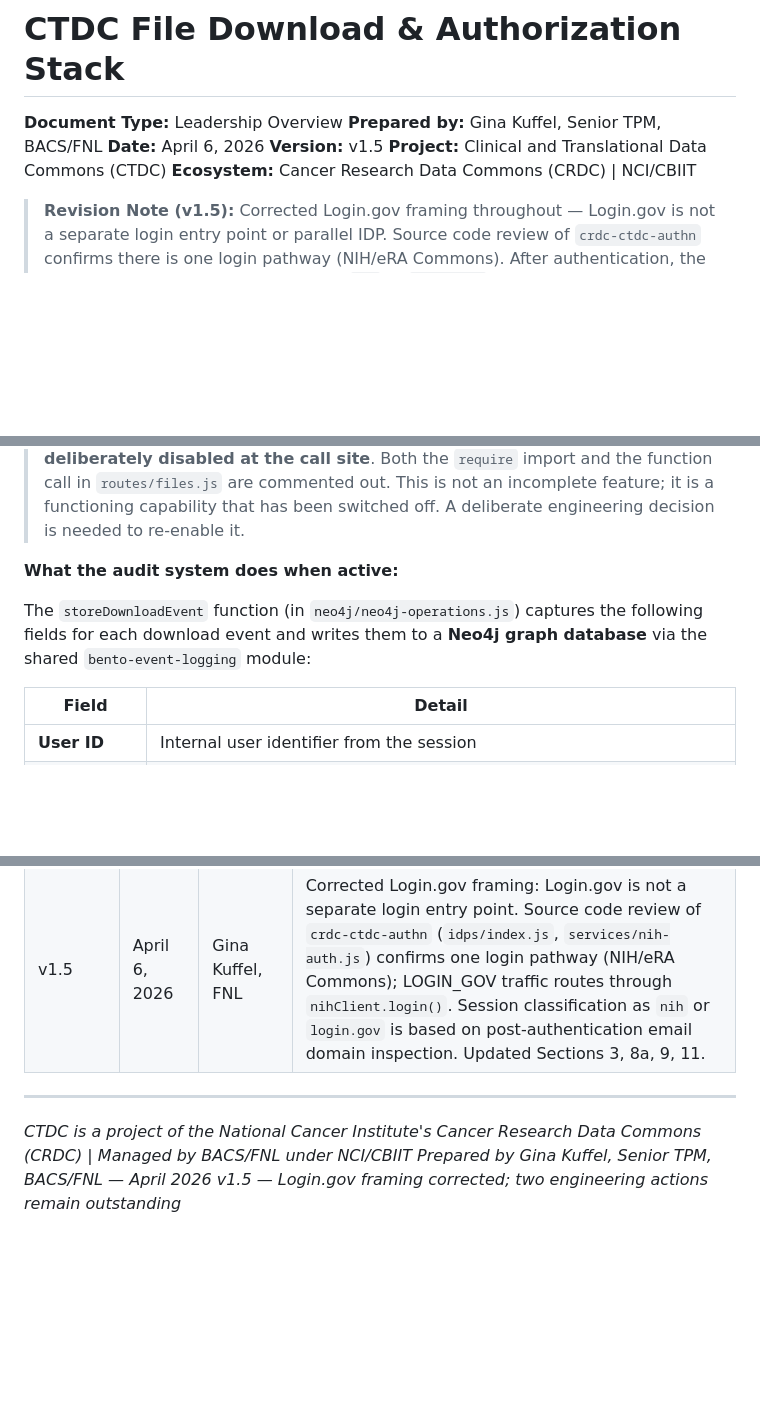
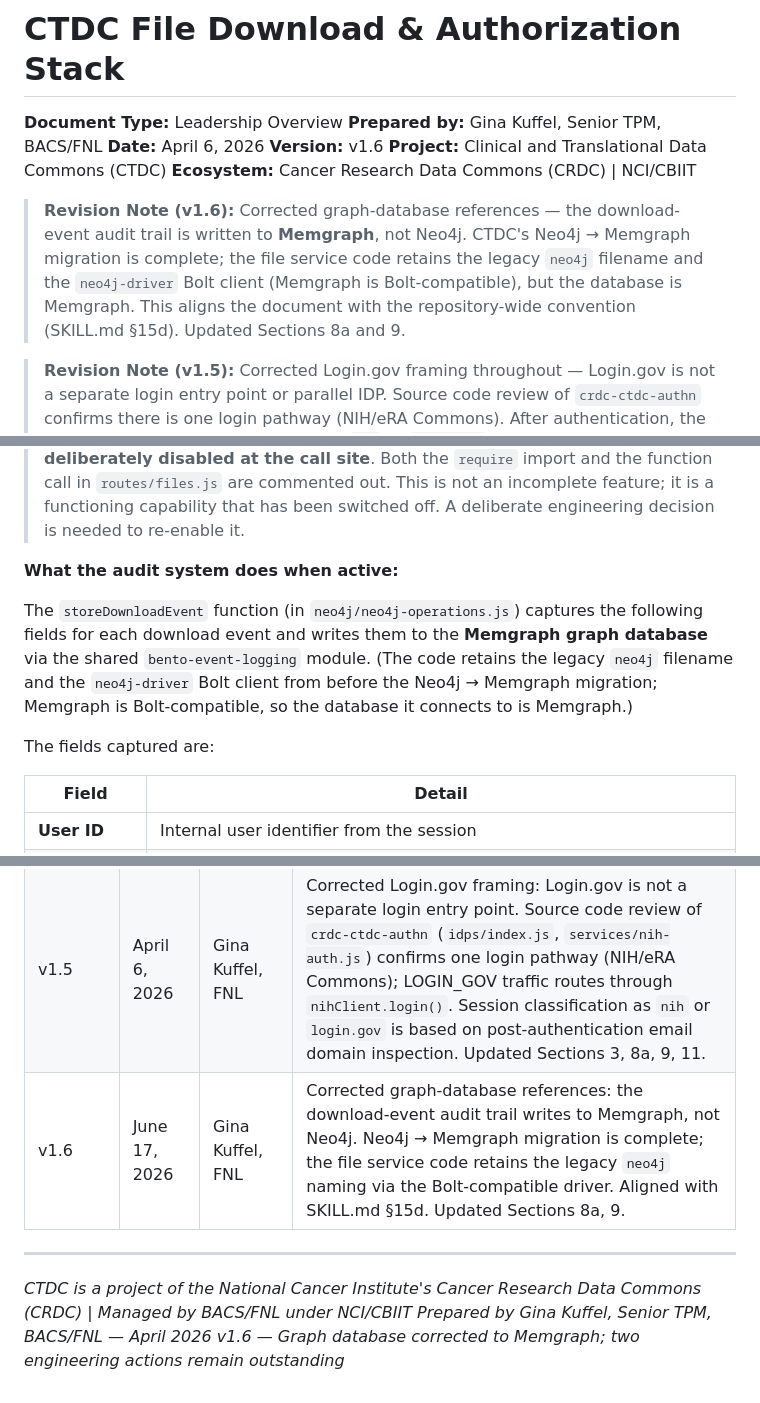
Before and after one commit to CBIIT/ctdc-documentation, a Markdown page: claude/architecture/file-download-and-auth-stack.md, 3 parts joined by grey strips. GitHub-like rendering; blank space fills up the shorter version.

Commit message:
Correct graph DB references to Memgraph (v1.6)
Audit trail writes to Memgraph, not Neo4j. CTDC's Neo4j -> Memgraph
migration is complete; the file service code retains the legacy
neo4j filename and neo4j-driver Bolt client, but the database is
Memgraph. Aligns with SKILL.md section 15d convention. Updated
Sections 8a, 9; added revision note + document history row.

```diff
--- a/claude/architecture/file-download-and-auth-stack.md
+++ b/claude/architecture/file-download-and-auth-stack.md
@@ -3,9 +3,11 @@
 **Document Type:** Leadership Overview
 **Prepared by:** Gina Kuffel, Senior TPM, BACS/FNL
 **Date:** April 6, 2026
-**Version:** v1.5
+**Version:** v1.6
 **Project:** Clinical and Translational Data Commons (CTDC)
 **Ecosystem:** Cancer Research Data Commons (CRDC) | NCI/CBIIT
+
+> **Revision Note (v1.6):** Corrected graph-database references — the download-event audit trail is written to **Memgraph**, not Neo4j. CTDC's Neo4j → Memgraph migration is complete; the file service code retains the legacy `neo4j` filename and the `neo4j-driver` Bolt client (Memgraph is Bolt-compatible), but the database is Memgraph. This aligns the document with the repository-wide convention (SKILL.md §15d). Updated Sections 8a and 9.
 
 > **Revision Note (v1.5):** Corrected Login.gov framing throughout — Login.gov is not a separate login entry point or parallel IDP. Source code review of `crdc-ctdc-authn` confirms there is one login pathway (NIH/eRA Commons). After authentication, the backend classifies a user's session as `nih` or `login.gov` by inspecting the email domain returned from NIH. Login.gov is a federated identity option within NIH's login infrastructure; CTDC never communicates with Login.gov directly. Updated Sections 3, 8a, 9, 11, and document history.
 
@@ -155,7 +157,9 @@ Access permissions are stored in the user's session at login time and retrieved
 
 **What the audit system does when active:**
 
-The `storeDownloadEvent` function (in `neo4j/neo4j-operations.js`) captures the following fields for each download event and writes them to a **Neo4j graph database** via the shared `bento-event-logging` module:
+The `storeDownloadEvent` function (in `neo4j/neo4j-operations.js`) captures the following fields for each download event and writes them to the **Memgraph graph database** via the shared `bento-event-logging` module. (The code retains the legacy `neo4j` filename and the `neo4j-driver` Bolt client from before the Neo4j → Memgraph migration; Memgraph is Bolt-compatible, so the database it connects to is Memgraph.)
+
+The fields captured are:
 
 | Field | Detail |
 |---|---|
@@ -236,9 +240,10 @@ CTDC and ICDC share the same underlying file delivery service (`bento-files`) an
 | v1.3 | April 3, 2026 | Gina Kuffel, FNL | Resolved Open Items #1 and #3: audit logging fully characterized — `storeDownloadEvent` is implemented but commented out at call site in `routes/files.js`; session timeout default confirmed as 30 minutes from `config.js`, production value pending deployment config review. Updated Sections 5, 8, 9, 10. |
 | v1.4 | April 6, 2026 | Gina Kuffel, FNL | Corrected terminology throughout: Fence and IndexD are NCI CRDC infrastructure services, not external NIH services. Updated all references in Sections 1–5, 8–9, 11, and document history. |
 | v1.5 | April 6, 2026 | Gina Kuffel, FNL | Corrected Login.gov framing: Login.gov is not a separate login entry point. Source code review of `crdc-ctdc-authn` (`idps/index.js`, `services/nih-auth.js`) confirms one login pathway (NIH/eRA Commons); LOGIN_GOV traffic routes through `nihClient.login()`. Session classification as `nih` or `login.gov` is based on post-authentication email domain inspection. Updated Sections 3, 8a, 9, 11. |
+| v1.6 | June 17, 2026 | Gina Kuffel, FNL | Corrected graph-database references: the download-event audit trail writes to Memgraph, not Neo4j. Neo4j → Memgraph migration is complete; the file service code retains the legacy `neo4j` naming via the Bolt-compatible driver. Aligned with SKILL.md §15d. Updated Sections 8a, 9. |
 
 ---
 
 *CTDC is a project of the National Cancer Institute's Cancer Research Data Commons (CRDC) | Managed by BACS/FNL under NCI/CBIIT*
 *Prepared by Gina Kuffel, Senior TPM, BACS/FNL — April 2026*
-*v1.5 — Login.gov framing corrected; two engineering actions remain outstanding*
+*v1.6 — Graph database corrected to Memgraph; two engineering actions remain outstanding*
```
Also changed, not shown: other parts of claude/architecture/file-download-and-auth-stack.md (+2 -2 lines).
